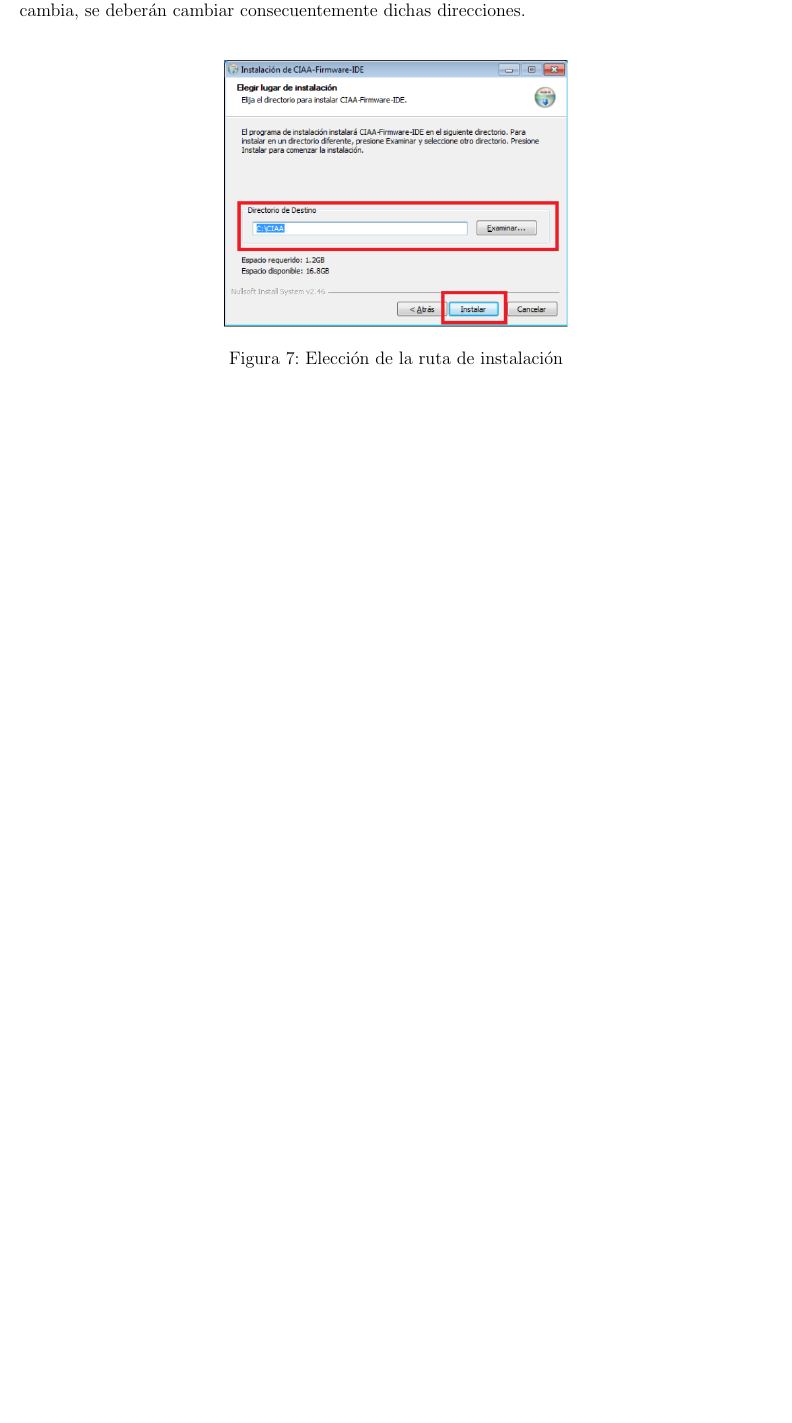
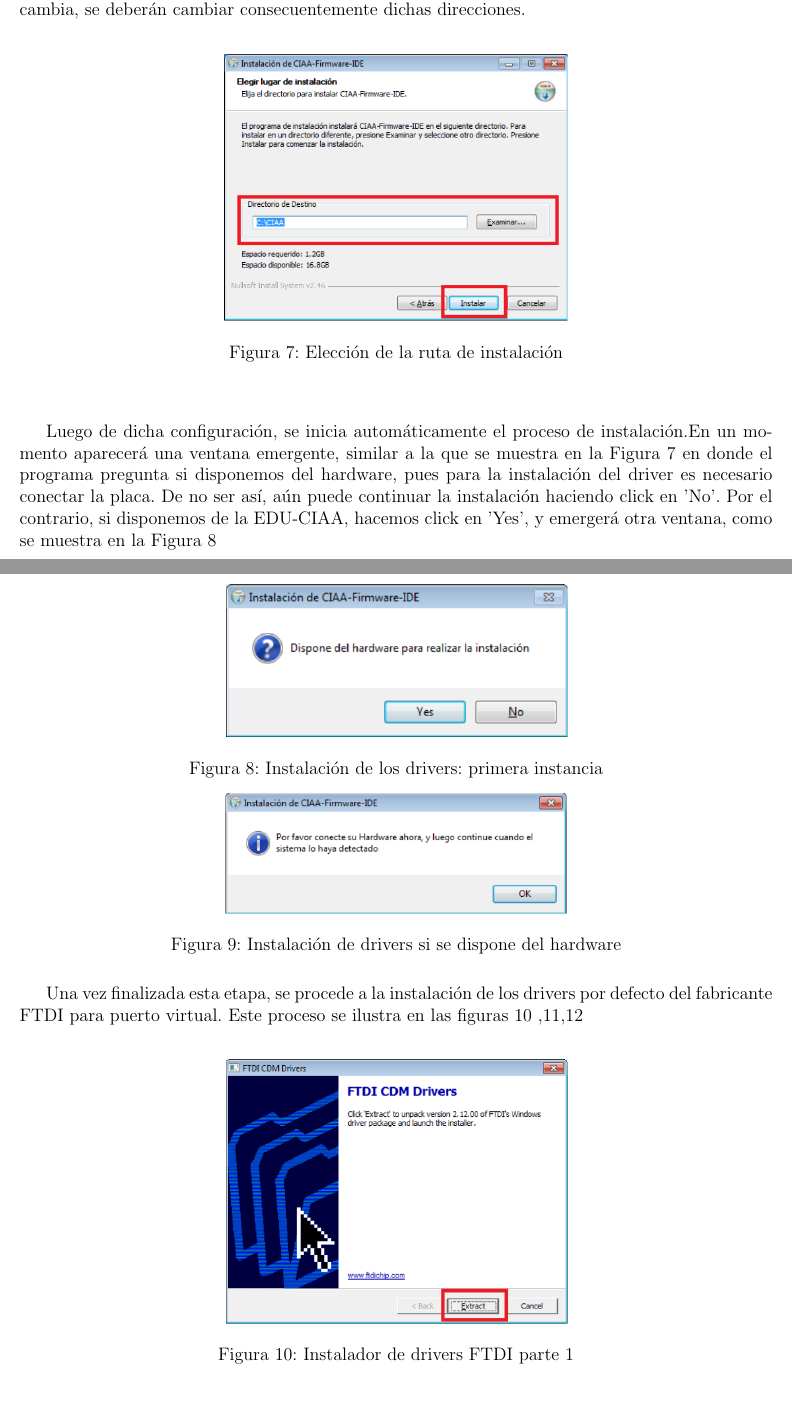
Before and after one commit to G2EDUCIAA/informe_bocetos, a LaTeX document (BOCETO2/BOCETO2.tex): part of page 9 of 9 before the commit and two parts of pages 9 and 10 of 11 after it, the two joined at a grey line, cut so that both start at the same text, the shorter picture padded with empty space. Compiled offline with pdfLaTeX.

Commit message:
agregado imagenes FTDI

```diff
--- a/BOCETO2/BOCETO2.tex
+++ b/BOCETO2/BOCETO2.tex
@@ -256,3 +256,12 @@
 \label{Fig6}
 \end{figure}
 \end{center}
+
+Luego de dicha configuración, se inicia automáticamente el proceso de instalación.En un momento aparecerá una
+ventana emergente, similar a la que se muestra en la Figura \ref{Fig6} en donde el programa pregunta si disponemos del hardware, pues para la instalación del driver es necesario conectar la placa. De no  ser así, aún puede continuar la instalación haciendo click en 'No'. Por el contrario, si disponemos de la EDU-CIAA, hacemos click en 'Yes', y emergerá otra ventana, como se muestra en la Figura \ref{Fig7}
+
+\begin{center}
+\begin{figure}[!h]
+\centering
+\includegraphics[width=8 cm]{figuras/instalacion5.png}\\
+\caption{Instalación de los drivers: primera instancia}
@@ -258,0 +273,4 @@
+\begin{figure}[!h]
+\centering
+\includegraphics[width=8 cm]{figuras/instalacion6.png}\\
+\caption{Instalación de drivers si se dispone del hardware}
@@ -258,0 +281,10 @@
+Una vez finalizada esta etapa, se procede a la instalación de los drivers por defecto del fabricante FTDI para puerto virtual. Este proceso se ilustra en las figuras \ref{Fig9} ,\ref{Fig10},\ref{Fig11}
+
+\begin{center}
+\begin{figure}[!h]
+\centering
+\includegraphics[width=8 cm]{figuras/instalacion7.png}\\
+\caption{Instalador de drivers FTDI parte 1}
+\label{Fig9}
+\end{figure}
+\end{center}
```
Also changed, not shown: BOCETO2/BOCETO2.pdf, BOCETO2/figuras/instalacion5.png (added), BOCETO2/figuras/instalacion6.png (added), BOCETO2/figuras/instalacion7.png (added), BOCETO2/figuras/instalacion8.png (added), BOCETO2/figuras/instalacion9.png (added), BOCETO2/BOCETO2.tex (28 more changed lines), 4 other files.
